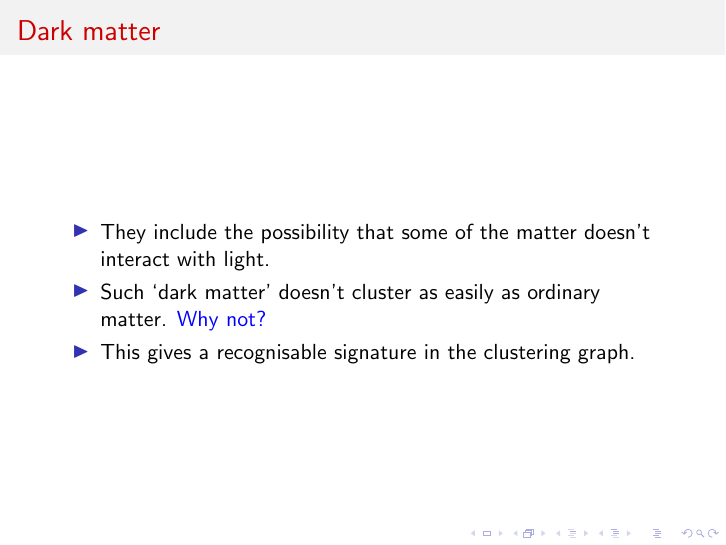
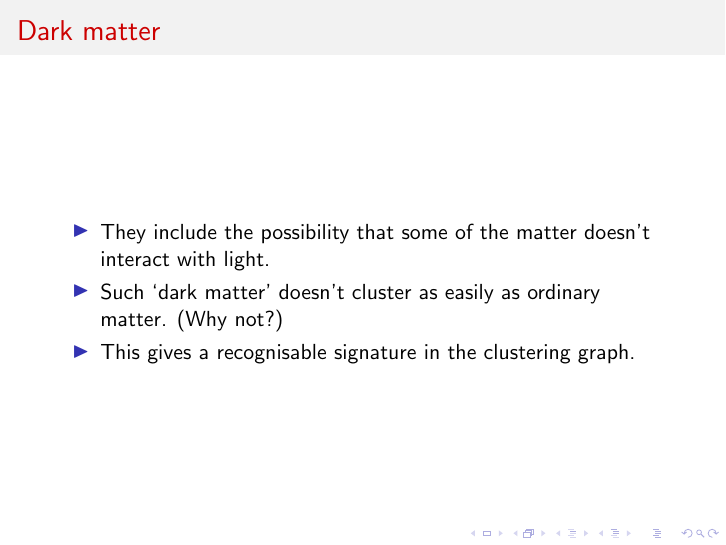
Before and after one commit to LorneWhiteway/DECamCosmologyTalk, LaTeX slides (DECamCosmologyTalk.tex): page 34 of 43. Compiled offline with pdfLaTeX.

Commit message:
Ongoing development.

```diff
--- a/DECamCosmologyTalk.tex
+++ b/DECamCosmologyTalk.tex
@@ -357,7 +358,7 @@
   \begin{block}{}
     \begin{itemize}
       \item{They include the possibility that some of the matter doesn't interact with light.}
-	\item{Such `dark matter' doesn't cluster as easily as ordinary matter. \color{blue}{Why not?}}
+	\item{Such `dark matter' doesn't cluster as easily as ordinary matter. (Why not?)}
       \item{This gives a recognisable signature in the clustering graph.}
     \end{itemize}
   \end{block}
```
Also changed, not shown: DECamCosmologyTalk.pdf, DECamCosmologyTalk.tex (3 more changed lines).
